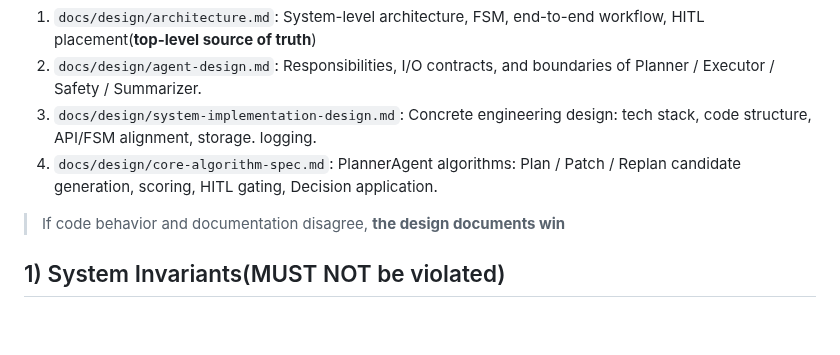
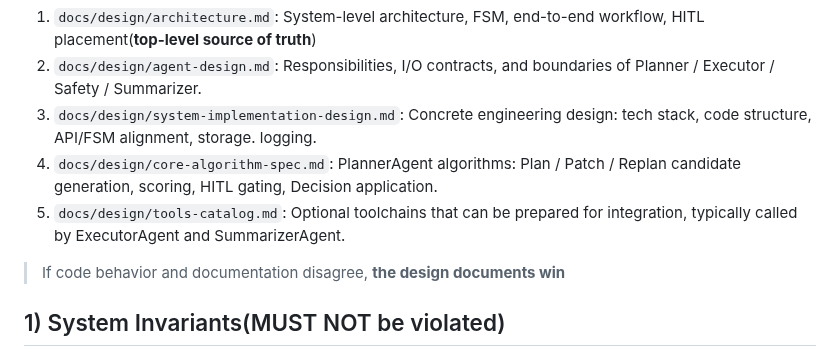
Before and after one commit to Yuri-Kon/thesis-project, a Markdown page: AGENTS.md, the part around the change. Rendered like a GitHub page; blank space fills up the shorter version.

Commit message:
chore(AGNETS): 新增了可参考的文件: tools-catalog, 可被调用的工具列表

```diff
--- a/AGENTS.md
+++ b/AGENTS.md
@@ -22,6 +22,7 @@ documents in order:
 2. `docs/design/agent-design.md`: Responsibilities, I/O contracts, and boundaries of Planner / Executor / Safety / Summarizer.
 3. `docs/design/system-implementation-design.md`: Concrete engineering design: tech stack, code structure, API/FSM alignment, storage. logging.
 4. `docs/design/core-algorithm-spec.md`: PlannerAgent algorithms: Plan / Patch / Replan candidate generation, scoring, HITL gating, Decision application.
+5. `docs/design/tools-catalog.md`: Optional toolchains that can be prepared for integration, typically called by ExecutorAgent and SummarizerAgent.
 
 > If code behavior and documentation disagree, **the design documents win**
 
```
